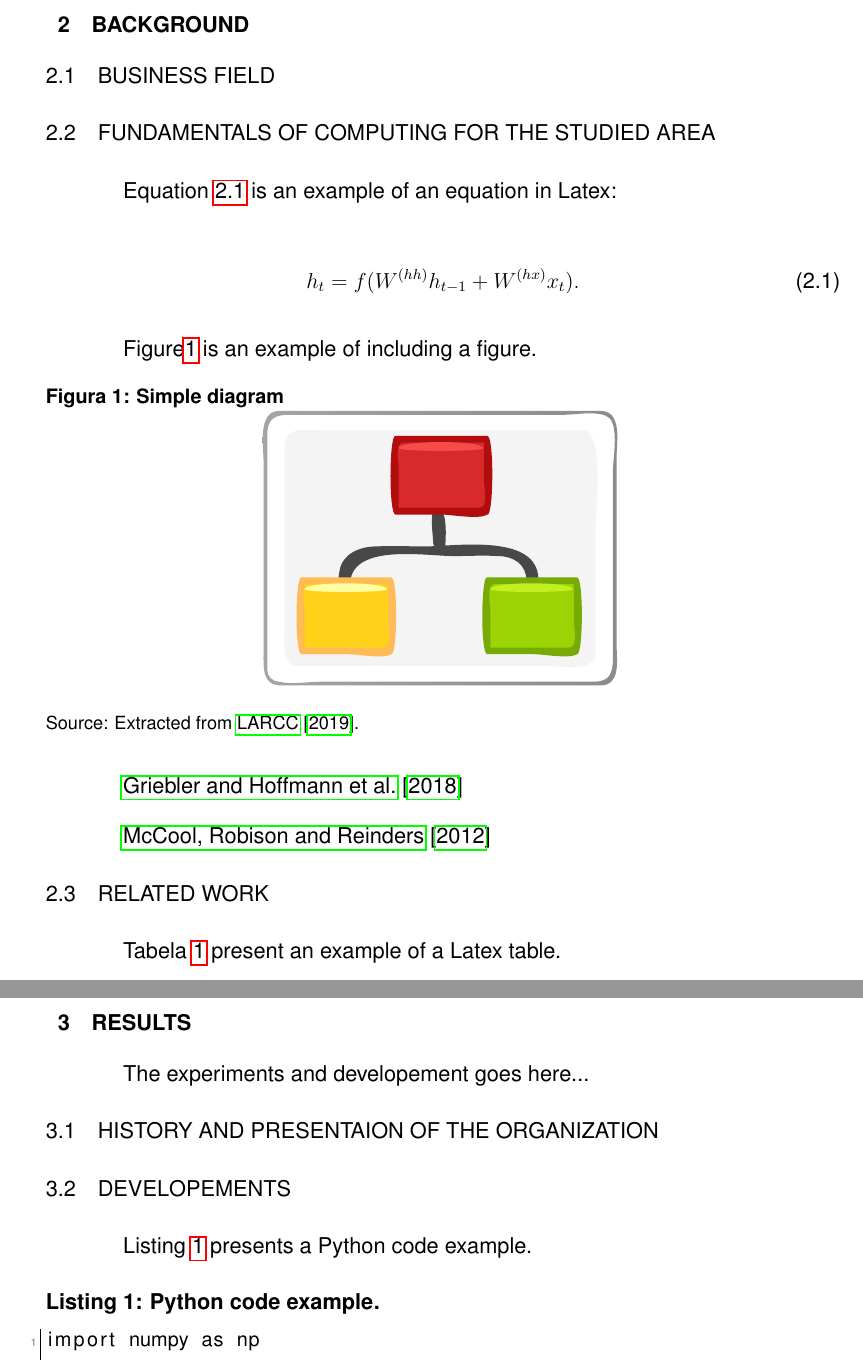
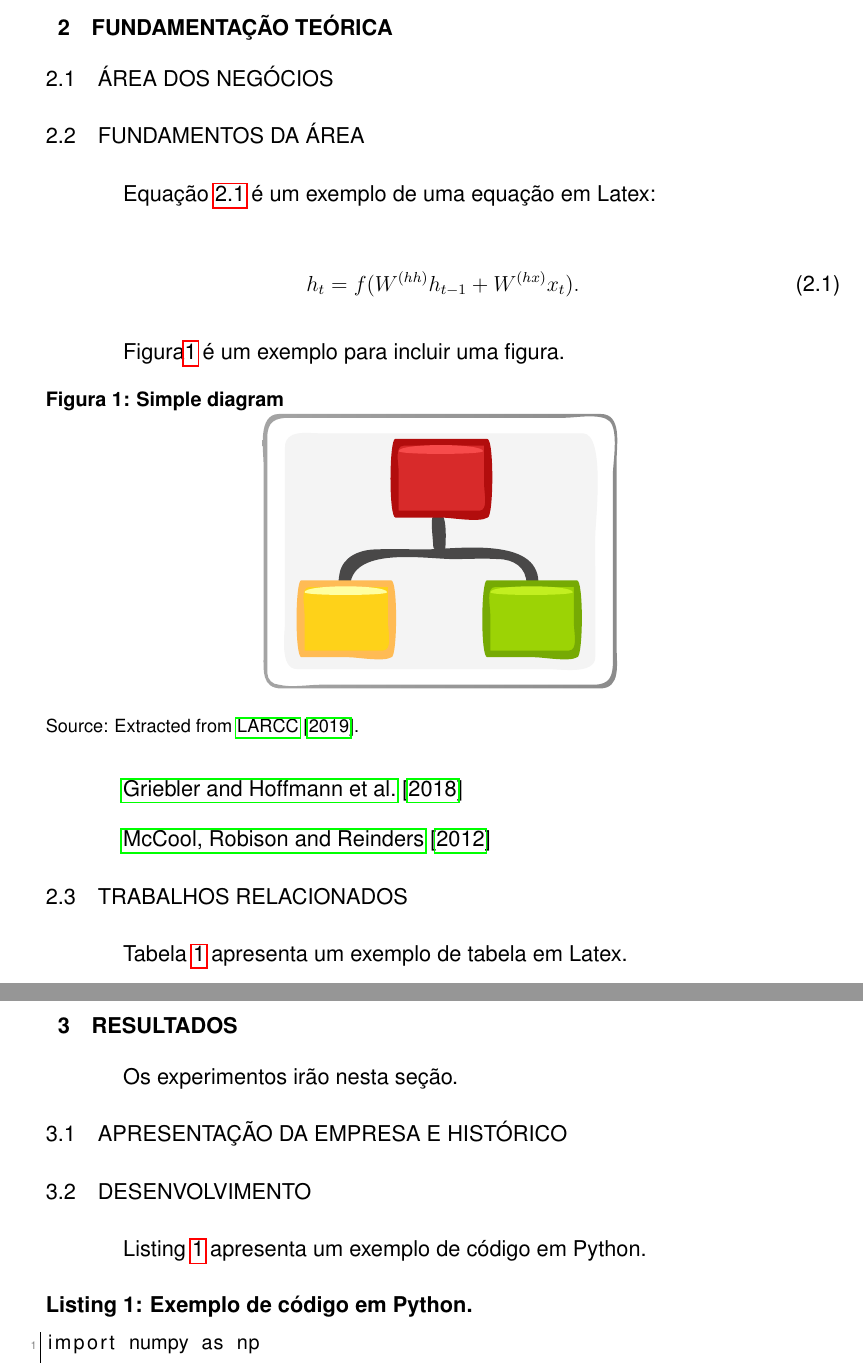
Before and after one commit to larcc-group/latex-setrem, a LaTeX thesis (main.tex, which reads cap2.tex, cap3.tex, template/setrem.cls): two parts of pages 14 and 16 of 20, joined at a grey line, cut at the place of the change. Compiled offline with pdfLaTeX; a LaTeX package or settings file that is missing is left out.

Commit message:
updating PT text

```diff
--- a/cap2.tex
+++ b/cap2.tex
@@ -1,21 +1,21 @@
 % Chapter 2
 
-\chapter{Background}\label{chap:background}
+\chapter{Fundamentação Teórica}\label{chap:background}
 
 
-\section{Business Field}\label{sec:business}
+\section{Área dos Negócios}\label{sec:business}
 
 
-\section{Fundamentals of Computing for the Studied Area}\label{sec:fundamental}
+\section{Fundamentos da Área}\label{sec:fundamental}
 
-Equation~\ref{eq:my_equation} is an example of an equation in Latex:
+Equação~\ref{eq:my_equation} é um exemplo de uma equação em Latex:
 
 \begin{equation}\label{eq:my_equation}
     h_t = f(W^{(hh)}h_{t-1} + W^{(hx)}x_t).
 \end{equation}
 
 
-Figure\ref{fig:diagram} is an example of including a figure.
+Figura\ref{fig:diagram} é um exemplo para incluir uma figura.
 
 \begin{figure}[htb]
     \caption{Simple diagram}
@@ -31,10 +31,10 @@ Figure\ref{fig:diagram} is an example of including a figure.
 \cite{MACCOOL:structured_patterns:book:12}
 
 
-\section{Related Work}\label{sec:rw}
+\section{Trabalhos Relacionados}\label{sec:rw}
 
 
-\tablename~\ref{tab:my_table} present an example of a Latex table.
+\tablename~\ref{tab:my_table} apresenta um exemplo de tabela em Latex.
 
 \begin{table}[htb]
     \caption{This is a simple example to build a table.}
--- a/cap3.tex
+++ b/cap3.tex
@@ -1,17 +1,17 @@
 % Chapter 3
-\chapter{Results}\label{chap:Results}
+\chapter{Resultados}\label{chap:Results}
 
-The experiments and developement goes here...
+Os experimentos irão nesta seção.
 
-\section{History and Presentaion of the Organization}
+\section{Apresentação da Empresa e Histórico}
 
 
-\section{Developements} \label{sec:dev}
+\section{Desenvolvimento} \label{sec:dev}
 
 
-\lstlistingname~\ref{lst:python-code} presents a Python code example.
+\lstlistingname~\ref{lst:python-code} apresenta um exemplo de código em Python.
 
-\begin{lstlisting}[numbers=left, language=Python, style=mycode, caption={Python code example.}, label={lst:python-code}]
+\begin{lstlisting}[numbers=left, language=Python, style=mycode, caption={Exemplo de código em Python.}, label={lst:python-code}]
 import numpy as np
 
 def incmatrix(genl1,genl2):
--- a/main.tex
+++ b/main.tex
@@ -151,7 +151,7 @@
 %% Engenharia de Computação
 %\courseheader{\eclogo[1]}
 
-\docname{Undergraduate Thesis of Bachelor of Information Systems - Três de Maio Faculty - SETREM}
+\docname{Trabalho de Conclusão de Curso do Bacharelado em Sistemas de Informação - Faculdade Três de Maio - SETREM}
 
 % Mostra a lista de tabelas e figuras com os prefixos corretos.
 \titlecontents{table}
--- a/template/setrem.cls
+++ b/template/setrem.cls
@@ -25,8 +25,9 @@
 
 %the last appearing between [] will be set the default language
 \RequirePackage[english,brazilian]{babel}
+
+\input{template/english.babel}
 \input{template/brazilian.babel}
-\input{template/english.babel}
 \if@english
     \selectlanguage{english}
     \AtBeginDocument{\selectlanguage{english}}
```
Also changed, not shown: cap1.tex (+15 -15 lines), main.pdf, cap3.tex (6 more changed lines).
